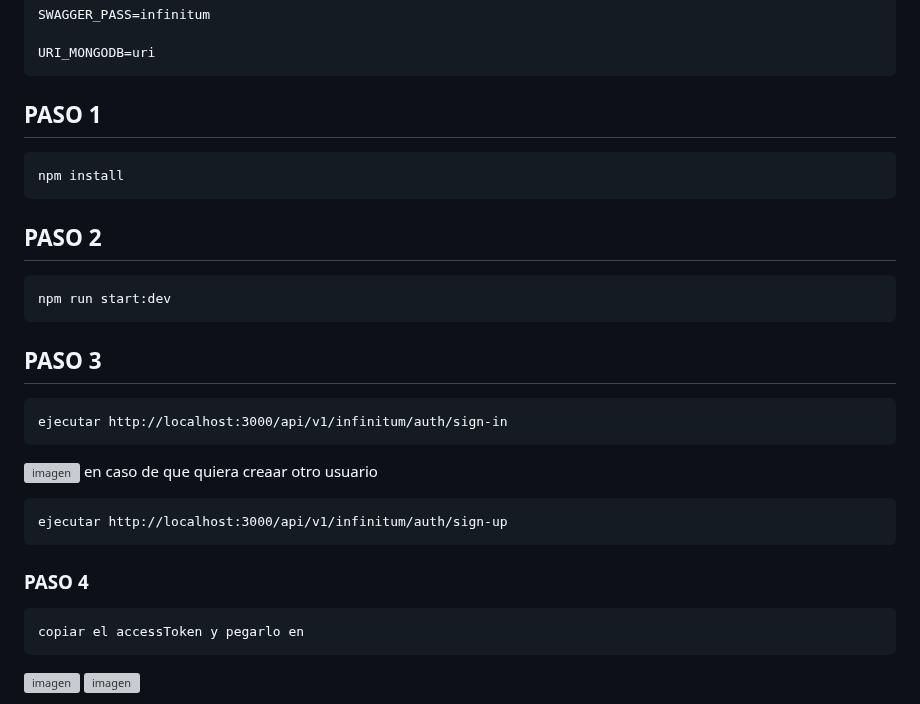
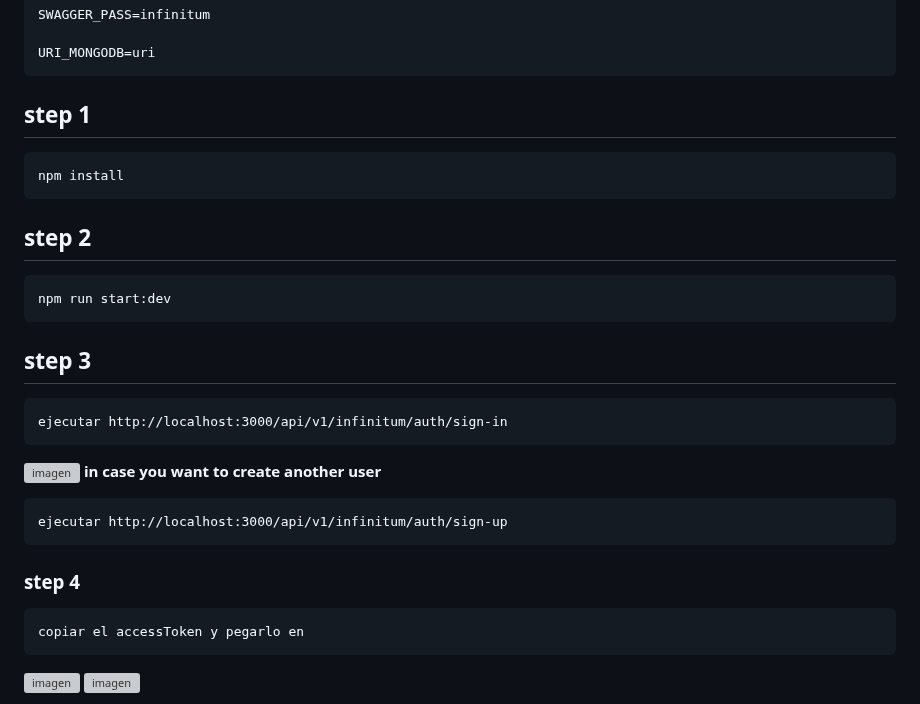
Before and after one commit to roman-vue/Vehicle_Management, a Markdown page: README.md, the part around the change. Rendered like a GitHub page; grey boxes are pictures that could not be loaded.

Commit message:
traslate

````diff
--- a/README.md
+++ b/README.md
@@ -15,24 +15,24 @@ SWAGGER_PASS=infinitum
 URI_MONGODB=uri
 ```
 
-## PASO 1
+## step 1
 ```
 npm install
 ```
-## PASO 2
+## step 2
 ```
 npm run start:dev
 ```
-## PASO 3
+## step 3
 ```
 ejecutar http://localhost:3000/api/v1/infinitum/auth/sign-in
 ```
 ![imagen](https://user-images.githubusercontent.com/55627800/219189963-cef85e11-1fec-4729-851a-44d3c6333e65.png)
-en caso de que quiera creaar otro usuario
+**in case you want to create another user**
 ```
 ejecutar http://localhost:3000/api/v1/infinitum/auth/sign-up
 ```
-### PASO 4
+### step 4
 ```
 copiar el accessToken y pegarlo en
 ```
````
